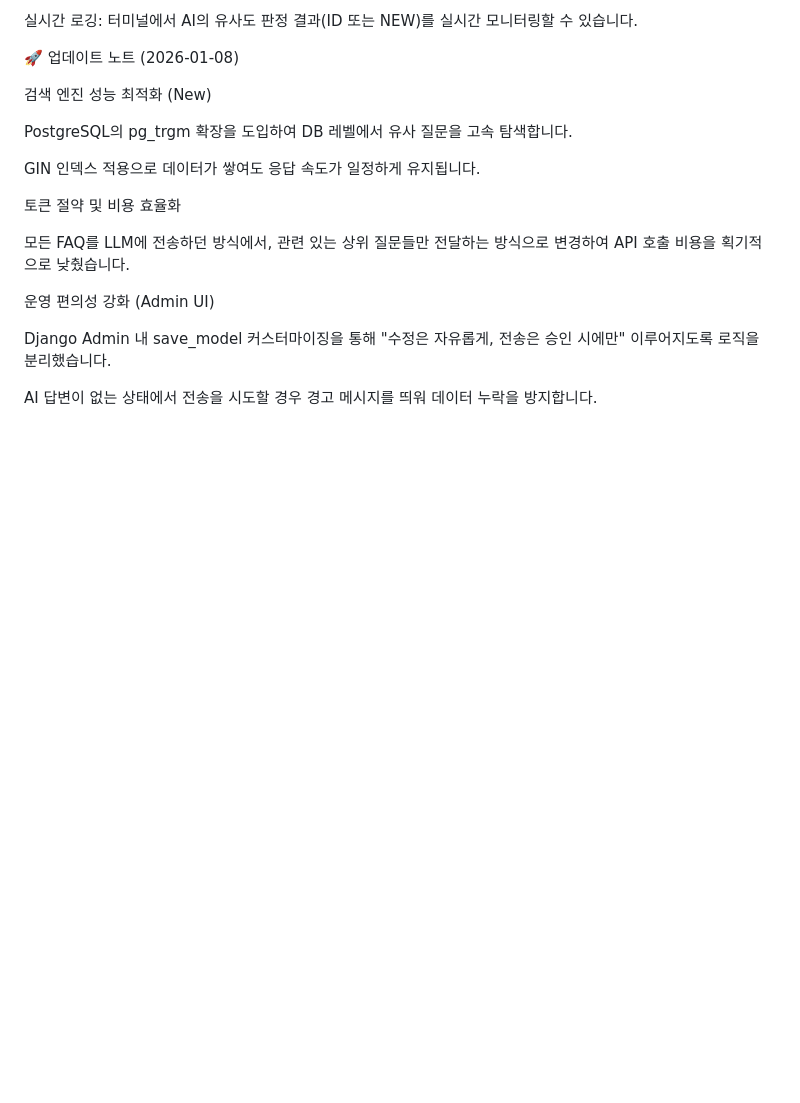
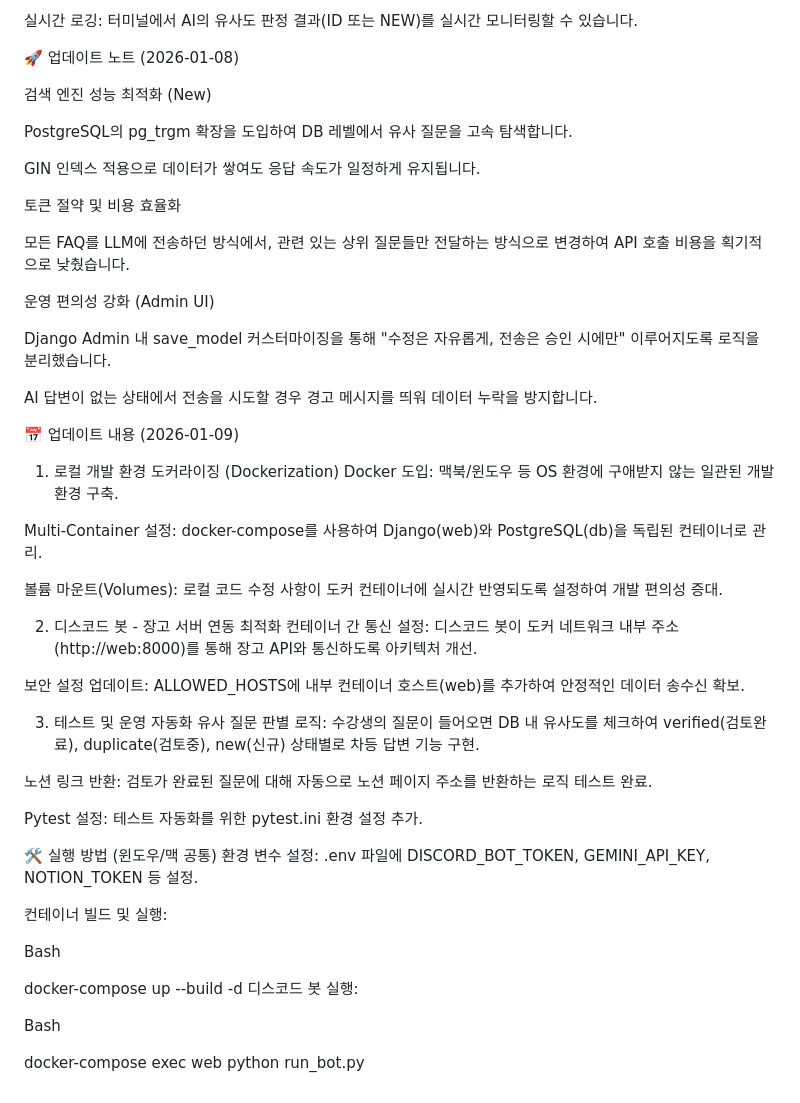
Before and after one commit to inu9431/bot, a Markdown page: README.md, the part around the change. GitHub-like rendering; blank space fills up the shorter version.

```diff
--- a/README.md
+++ b/README.md
@@ -94,4 +94,39 @@ GIN 인덱스 적용으로 데이터가 쌓여도 응답 속도가 일정하게
 
 Django Admin 내 save_model 커스터마이징을 통해 "수정은 자유롭게, 전송은 승인 시에만" 이루어지도록 로직을 분리했습니다.
 
+
 AI 답변이 없는 상태에서 전송을 시도할 경우 경고 메시지를 띄워 데이터 누락을 방지합니다.
+
+📅 업데이트 내용 (2026-01-09)
+1. 로컬 개발 환경 도커라이징 (Dockerization)
+Docker 도입: 맥북/윈도우 등 OS 환경에 구애받지 않는 일관된 개발 환경 구축.
+
+Multi-Container 설정: docker-compose를 사용하여 Django(web)와 PostgreSQL(db)을 독립된 컨테이너로 관리.
+
+볼륨 마운트(Volumes): 로컬 코드 수정 사항이 도커 컨테이너에 실시간 반영되도록 설정하여 개발 편의성 증대.
+
+2. 디스코드 봇 - 장고 서버 연동 최적화
+컨테이너 간 통신 설정: 디스코드 봇이 도커 네트워크 내부 주소(http://web:8000)를 통해 장고 API와 통신하도록 아키텍처 개선.
+
+보안 설정 업데이트: ALLOWED_HOSTS에 내부 컨테이너 호스트(web)를 추가하여 안정적인 데이터 송수신 확보.
+
+3. 테스트 및 운영 자동화
+유사 질문 판별 로직: 수강생의 질문이 들어오면 DB 내 유사도를 체크하여 verified(검토완료), duplicate(검토중), new(신규) 상태별로 차등 답변 기능 구현.
+
+노션 링크 반환: 검토가 완료된 질문에 대해 자동으로 노션 페이지 주소를 반환하는 로직 테스트 완료.
+
+Pytest 설정: 테스트 자동화를 위한 pytest.ini 환경 설정 추가.
+
+🛠 실행 방법 (윈도우/맥 공통)
+환경 변수 설정: .env 파일에 DISCORD_BOT_TOKEN, GEMINI_API_KEY, NOTION_TOKEN 등 설정.
+
+컨테이너 빌드 및 실행:
+
+Bash
+
+docker-compose up --build -d
+디스코드 봇 실행:
+
+Bash
+
+docker-compose exec web python run_bot.py
```
